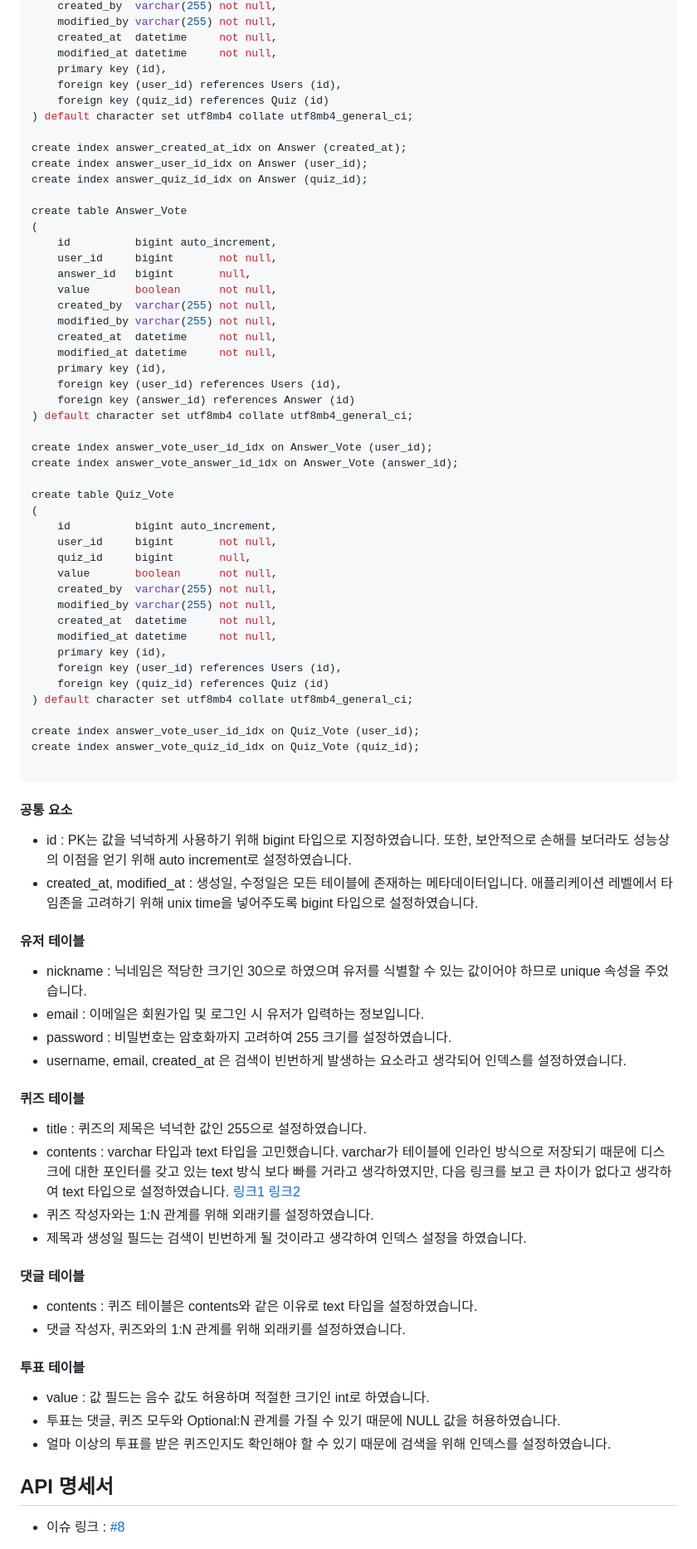
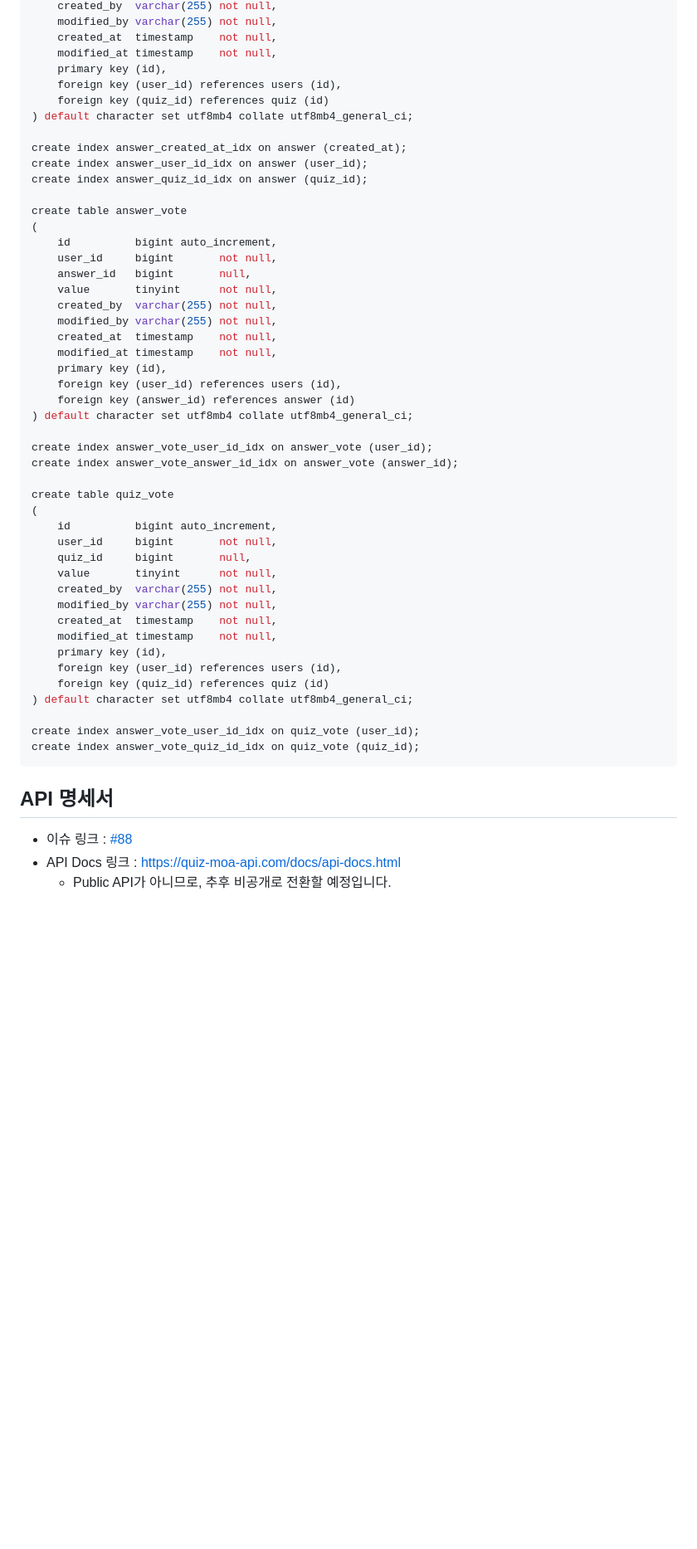
Before and after one commit to leesh5000/Quiz-Moa-BE, a Markdown page: README.md, the part around one of its changes. Shown at 83% size. GitHub-like rendering; blank space fills up the shorter version.

````diff
--- a/README.md
+++ b/README.md
@@ -89,80 +85,56 @@ create table Answer
     created_by  varchar(255) not null,
     modified_by varchar(255) not null,
-    created_at  datetime     not null,
-    modified_at datetime     not null,
+    created_at  timestamp    not null,
+    modified_at timestamp    not null,
     primary key (id),
-    foreign key (user_id) references Users (id),
-    foreign key (quiz_id) references Quiz (id)
+    foreign key (user_id) references users (id),
+    foreign key (quiz_id) references quiz (id)
 ) default character set utf8mb4 collate utf8mb4_general_ci;
 
-create index answer_created_at_idx on Answer (created_at);
-create index answer_user_id_idx on Answer (user_id);
-create index answer_quiz_id_idx on Answer (quiz_id);
+create index answer_created_at_idx on answer (created_at);
+create index answer_user_id_idx on answer (user_id);
+create index answer_quiz_id_idx on answer (quiz_id);
 
-create table Answer_Vote
+create table answer_vote
 (
     id          bigint auto_increment,
     user_id     bigint       not null,
     answer_id   bigint       null,
-    value       boolean      not null,
+    value       tinyint      not null,
     created_by  varchar(255) not null,
     modified_by varchar(255) not null,
-    created_at  datetime     not null,
-    modified_at datetime     not null,
+    created_at  timestamp    not null,
+    modified_at timestamp    not null,
     primary key (id),
-    foreign key (user_id) references Users (id),
-    foreign key (answer_id) references Answer (id)
+    foreign key (user_id) references users (id),
+    foreign key (answer_id) references answer (id)
 ) default character set utf8mb4 collate utf8mb4_general_ci;
 
-create index answer_vote_user_id_idx on Answer_Vote (user_id);
-create index answer_vote_answer_id_idx on Answer_Vote (answer_id);
+create index answer_vote_user_id_idx on answer_vote (user_id);
+create index answer_vote_answer_id_idx on answer_vote (answer_id);
 
-create table Quiz_Vote
+create table quiz_vote
 (
     id          bigint auto_increment,
     user_id     bigint       not null,
     quiz_id     bigint       null,
-    value       boolean      not null,
+    value       tinyint      not null,
     created_by  varchar(255) not null,
     modified_by varchar(255) not null,
-    created_at  datetime     not null,
-    modified_at datetime     not null,
+    created_at  timestamp    not null,
+    modified_at timestamp    not null,
     primary key (id),
-    foreign key (user_id) references Users (id),
-    foreign key (quiz_id) references Quiz (id)
+    foreign key (user_id) references users (id),
+    foreign key (quiz_id) references quiz (id)
 ) default character set utf8mb4 collate utf8mb4_general_ci;
 
-create index answer_vote_user_id_idx on Quiz_Vote (user_id);
-create index answer_vote_quiz_id_idx on Quiz_Vote (quiz_id);
-
+create index answer_vote_user_id_idx on quiz_vote (user_id);
+create index answer_vote_quiz_id_idx on quiz_vote (quiz_id);
 ```
-
-#### 공통 요소
-- id : PK는 값을 넉넉하게 사용하기 위해 bigint 타입으로 지정하였습니다. 또한, 보안적으로 손해를 보더라도 성능상의 이점을 얻기 위해 auto increment로 설정하였습니다.
-- created_at, modified_at : 생성일, 수정일은 모든 테이블에 존재하는 메타데이터입니다. 애플리케이션 레벨에서 타임존을 고려하기 위해 unix time을 넣어주도록 bigint 타입으로 설정하였습니다.
-
-#### 유저 테이블
-- nickname : 닉네임은 적당한 크기인 30으로 하였으며 유저를 식별할 수 있는 값이어야 하므로 unique 속성을 주었습니다.
-- email : 이메일은 회원가입 및 로그인 시 유저가 입력하는 정보입니다.
-- password : 비밀번호는 암호화까지 고려하여 255 크기를 설정하였습니다.
-- username, email, created_at 은 검색이 빈번하게 발생하는 요소라고 생각되어 인덱스를 설정하였습니다.
-
-#### 퀴즈 테이블
-- title : 퀴즈의 제목은 넉넉한 값인 255으로 설정하였습니다.
-- contents : varchar 타입과 text 타입을 고민했습니다. varchar가 테이블에 인라인 방식으로 저장되기 때문에 디스크에 대한 포인터를 갖고 있는 text 방식 보다 빠를 거라고 생각하였지만, 다음 링크를 보고 큰 차이가 없다고 생각하여 text 타입으로 설정하였습니다. [링크1](https://stackoverflow.com/questions/6404628/varchar-vs-text-in-mysql?noredirect=1&lq=1) [링크2](https://blog.programster.org/mysql-benchmarking-varchar-vs-text)
-- 퀴즈 작성자와는 1:N 관계를 위해 외래키를 설정하였습니다.
-- 제목과 생성일 필드는 검색이 빈번하게 될 것이라고 생각하여 인덱스 설정을 하였습니다.
-
-#### 댓글 테이블
-- contents : 퀴즈 테이블은 contents와 같은 이유로 text 타입을 설정하였습니다.
-- 댓글 작성자, 퀴즈와의 1:N 관계를 위해 외래키를 설정하였습니다.
-
-#### 투표 테이블
-- value : 값 필드는 음수 값도 허용하며 적절한 크기인 int로 하였습니다.
-- 투표는 댓글, 퀴즈 모두와 Optional:N 관계를 가질 수 있기 때문에 NULL 값을 허용하였습니다.
-- 얼마 이상의 투표를 받은 퀴즈인지도 확인해야 할 수 있기 때문에 검색을 위해 인덱스를 설정하였습니다.
 
 ## API 명세서
 
-- 이슈 링크 : [#8](https://github.com/leesh5000/quiz-app-be/issues/8)
+- 이슈 링크 : [#88](https://github.com/leesh5000/quiz-app-be/issues/88)
+- API Docs 링크 : https://quiz-moa-api.com/docs/api-docs.html
+  - Public API가 아니므로, 추후 비공개로 전환할 예정입니다.
 
````
Also changed, not shown: other parts of README.md (+38 -41 lines).
